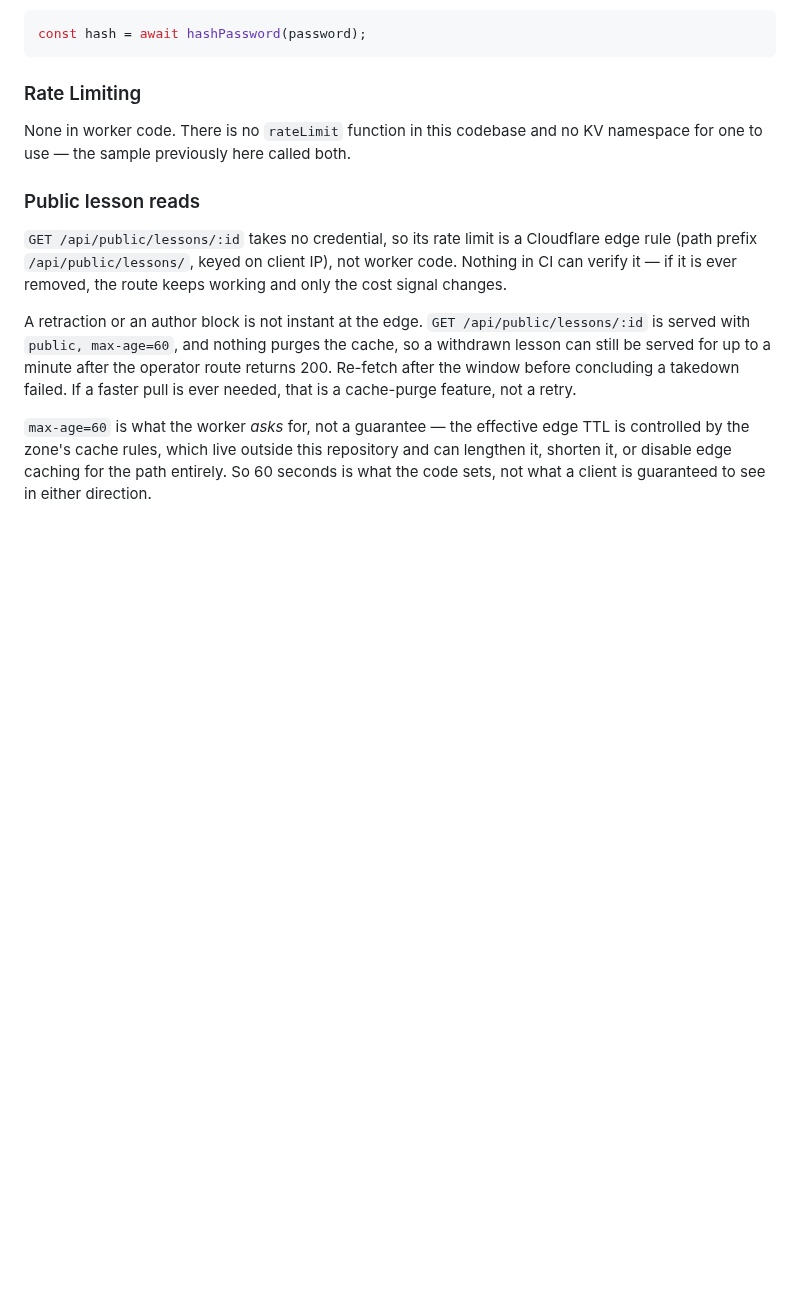
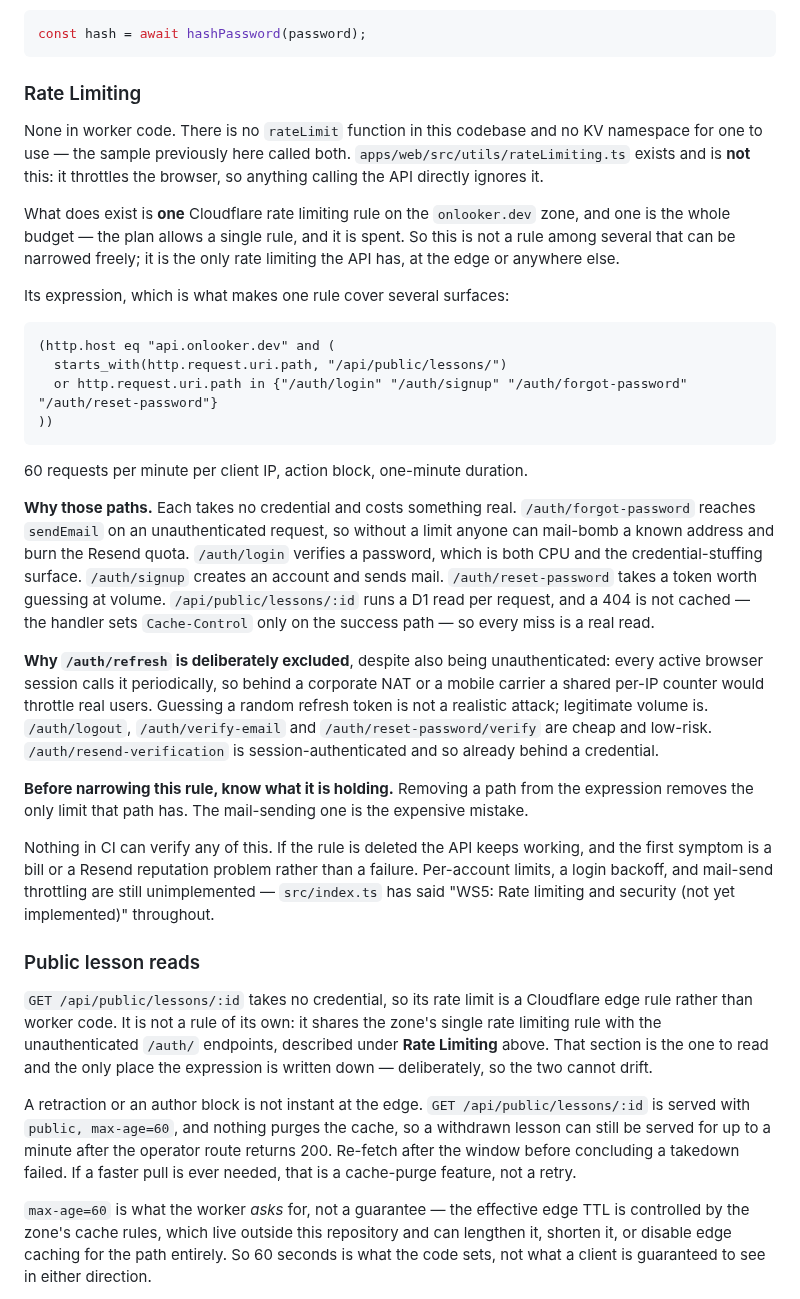
Before and after one commit to onlooker-community/onlooker, a Markdown page: apps/api/DEPLOYMENT.md, the part around the change. Rendered like a GitHub page; blank space fills up the shorter version.

Commit message:
docs(api): say that one rate limit rule is the whole budget :triangular_ruler: (#189)
The public lesson route shipped in #188 with its rate limit documented as a
thing to create. It now exists, and creating it surfaced a constraint the doc
had no way to anticipate: the plan allows exactly ONE rate limiting rule on the
zone, so that rule is not one among several. It is every rate limit the API
has, at the edge or anywhere else.

That changes what the rule should cover. Spending the only slot on a route
whose exposure is D1 reads would have left the expensive surfaces bare, so the
expression now also matches four unauthenticated /auth endpoints.
forgot-password is the one that matters most: handleForgotPassword reaches
sendEmail with no credential required, so without a limit anyone can mail-bomb
a known address and burn the Resend quota. login verifies a password, which is
both CPU and the credential-stuffing surface. signup creates an account and
sends mail. reset-password takes a token worth guessing at volume.

/auth/refresh is deliberately excluded and the doc says why, because the
omission looks like an oversight. Every active browser session calls it
periodically, so behind a NAT or a mobile carrier a shared per-IP counter
would throttle real users, and guessing a random refresh token is not a
realistic attack. Legitimate volume is the realistic problem there.

The warning is the part worth having. Narrowing this expression later removes
the only limit those paths have, and the mail-sending one is the expensive
mistake to make. A reader who finds one rule and assumes it is the
lessons-route rule could reasonably tighten it and never learn what else it
was holding.

Two notes because their absence misleads. apps/web's rateLimiting.ts is
client-side throttling, and its name invites the reading that the app has rate
limiting - anything calling the API directly ignores it. And the public lesson
section no longer restates the expression; it points here, so the two cannot
drift, which is the failure this branch spent several commits fixing
elsewhere.

Filed separately as onlooker-9s0m: per-account limits, login backoff and
mail-send throttling are still unimplemented, and src/index.ts has said
"WS5: Rate limiting and security (not yet implemented)" all along. One blunt
per-IP ceiling is a floor, not a strategy.

Refs onlooker-wi9ftq.1.10, onlooker-9s0m

````diff
--- a/apps/api/DEPLOYMENT.md
+++ b/apps/api/DEPLOYMENT.md
@@ -281,13 +281,60 @@ const hash = await hashPassword(password);
 
 None in worker code. There is no `rateLimit` function in this codebase and no
 KV namespace for one to use — the sample previously here called both.
+`apps/web/src/utils/rateLimiting.ts` exists and is **not** this: it throttles the
+browser, so anything calling the API directly ignores it.
+
+What does exist is **one** Cloudflare rate limiting rule on the `onlooker.dev`
+zone, and one is the whole budget — the plan allows a single rule, and it is
+spent. So this is not a rule among several that can be narrowed freely; it is the
+only rate limiting the API has, at the edge or anywhere else.
+
+Its expression, which is what makes one rule cover several surfaces:
+
+```
+(http.host eq "api.onlooker.dev" and (
+  starts_with(http.request.uri.path, "/api/public/lessons/")
+  or http.request.uri.path in {"/auth/login" "/auth/signup" "/auth/forgot-password" "/auth/reset-password"}
+))
+```
+
+60 requests per minute per client IP, action block, one-minute duration.
+
+**Why those paths.** Each takes no credential and costs something real.
+`/auth/forgot-password` reaches `sendEmail` on an unauthenticated request, so
+without a limit anyone can mail-bomb a known address and burn the Resend quota.
+`/auth/login` verifies a password, which is both CPU and the credential-stuffing
+surface. `/auth/signup` creates an account and sends mail. `/auth/reset-password`
+takes a token worth guessing at volume. `/api/public/lessons/:id` runs a D1 read
+per request, and a 404 is not cached — the handler sets `Cache-Control` only on
+the success path — so every miss is a real read.
+
+**Why `/auth/refresh` is deliberately excluded**, despite also being
+unauthenticated: every active browser session calls it periodically, so behind a
+corporate NAT or a mobile carrier a shared per-IP counter would throttle real
+users. Guessing a random refresh token is not a realistic attack; legitimate
+volume is. `/auth/logout`, `/auth/verify-email` and `/auth/reset-password/verify`
+are cheap and low-risk. `/auth/resend-verification` is session-authenticated and
+so already behind a credential.
+
+**Before narrowing this rule, know what it is holding.** Removing a path from the
+expression removes the only limit that path has. The mail-sending one is the
+expensive mistake.
+
+Nothing in CI can verify any of this. If the rule is deleted the API keeps
+working, and the first symptom is a bill or a Resend reputation problem rather
+than a failure. Per-account limits, a login backoff, and mail-send throttling are
+still unimplemented — `src/index.ts` has said "WS5: Rate limiting and security
+(not yet implemented)" throughout.
 
 ### Public lesson reads
 
 `GET /api/public/lessons/:id` takes no credential, so its rate limit is a
-Cloudflare edge rule (path prefix `/api/public/lessons/`, keyed on client IP),
-not worker code. Nothing in CI can verify it — if it is ever removed, the route
-keeps working and only the cost signal changes.
+Cloudflare edge rule rather than worker code. It is not a rule of its own: it
+shares the zone's single rate limiting rule with the unauthenticated `/auth/`
+endpoints, described under **Rate Limiting** above. That section is the one to
+read and the only place the expression is written down — deliberately, so the two
+cannot drift.
 
 A retraction or an author block is not instant at the edge. `GET
 /api/public/lessons/:id` is served with `public, max-age=60`, and nothing purges
````
